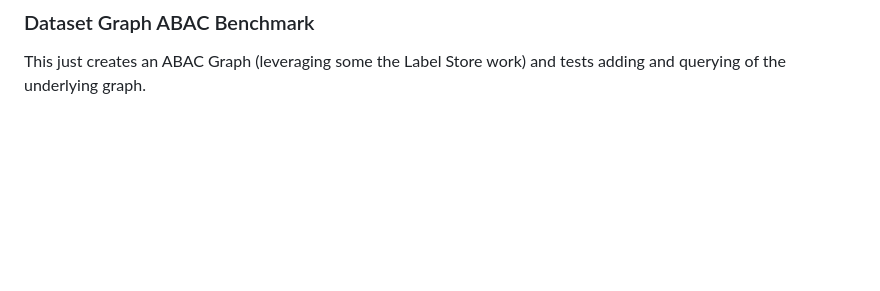
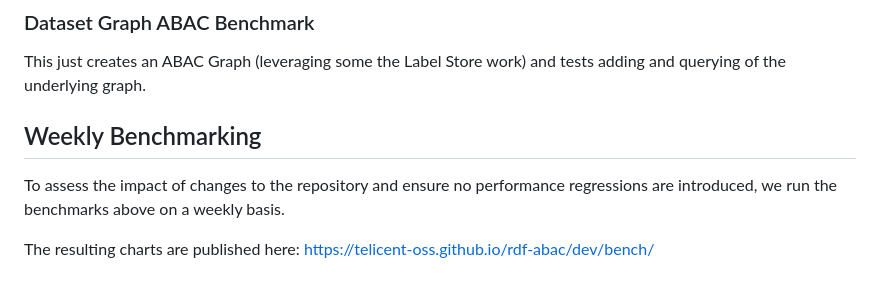
Before and after one commit to telicent-oss/rdf-abac, a Markdown page: docs/abac-benchmarking.md, the part around the change. Drawn GitHub-style; blank space fills up the shorter version.

Commit message:
[Minor] Add link to generated charts of weekly benchmarks.

```diff
--- a/docs/abac-benchmarking.md
+++ b/docs/abac-benchmarking.md
@@ -107,3 +107,10 @@ As mentioned above, this was created to illustrate some improvements to the loca
 
 ### Dataset Graph ABAC Benchmark
 This just creates an ABAC Graph (leveraging some the Label Store work) and tests adding and querying of the underlying graph.
+
+## Weekly Benchmarking
+
+To assess the impact of changes to the repository and ensure no performance regressions are introduced, we run the benchmarks above on a weekly basis.
+
+The resulting charts are published here:
+https://telicent-oss.github.io/rdf-abac/dev/bench/
```
